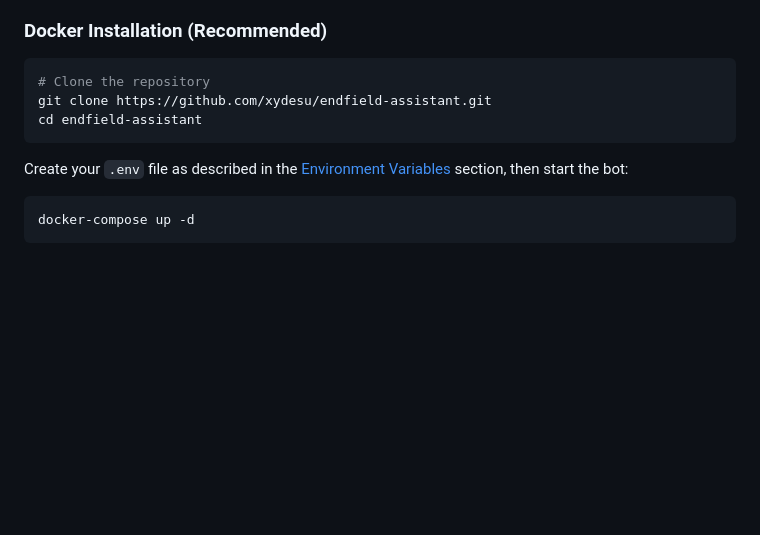
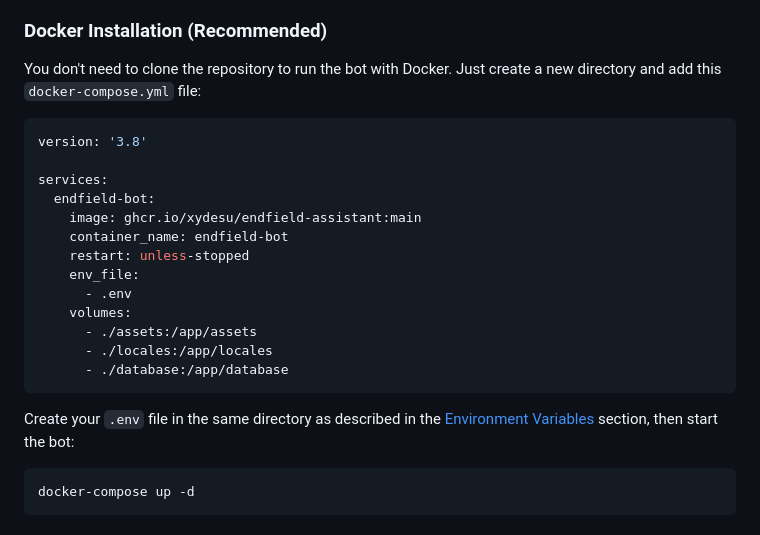
Before and after one commit to xydesu/endfield-assistant, a Markdown page: README.md, the part around the change. GitHub-like rendering; blank space fills up the shorter version.

````diff
--- a/README.md
+++ b/README.md
@@ -75,13 +75,25 @@ To add the hosted bot to your server, use the invite link below — no self-host
 
 ### Docker Installation (Recommended)
 
-```bash
-# Clone the repository
-git clone https://github.com/xydesu/endfield-assistant.git
-cd endfield-assistant
+You don't need to clone the repository to run the bot with Docker. Just create a new directory and add this `docker-compose.yml` file:
+
+```yaml
+version: '3.8'
+
+services:
+  endfield-bot:
+    image: ghcr.io/xydesu/endfield-assistant:main
+    container_name: endfield-bot
+    restart: unless-stopped
+    env_file:
+      - .env
+    volumes:
+      - ./assets:/app/assets
+      - ./locales:/app/locales
+      - ./database:/app/database
 ```
 
-Create your `.env` file as described in the [Environment Variables](#environment-variables) section, then start the bot:
+Create your `.env` file in the same directory as described in the [Environment Variables](#environment-variables) section, then start the bot:
 
 ```bash
 docker-compose up -d
````
Also changed, not shown: README.zh-TW.md (+17 -5 lines).
